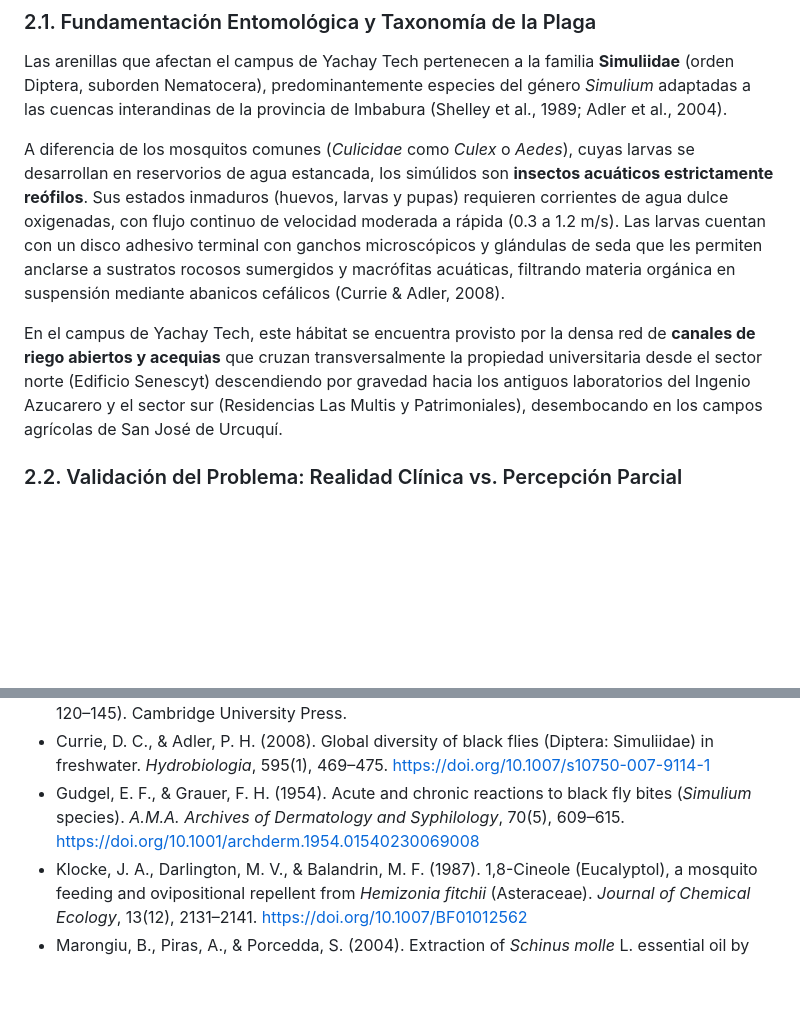
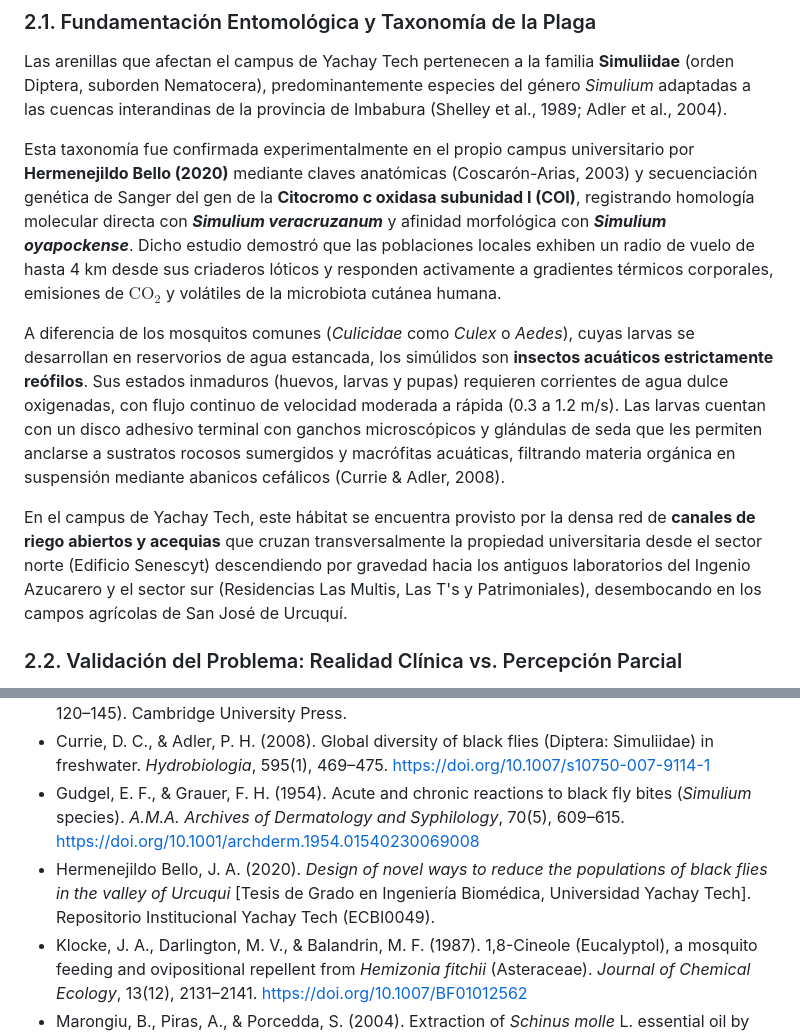
Before and after one commit to JeffersonConza/algoritmo-verde-yosw2026, a Markdown page: reto3_Control_Arenillas/DOCUMENTO_TECNICO_RETO3_ALGORITMO_VERDE.md, 2 parts joined by grey strips. Rendered like a GitHub page; blank space fills up the shorter version.

Commit message:
docs: integrar evidencia taxonomica y molecular de tesis Yachay Tech (Hermenejildo Bello, 2020)

```diff
--- a/reto3_Control_Arenillas/DOCUMENTO_TECNICO_RETO3_ALGORITMO_VERDE.md
+++ b/reto3_Control_Arenillas/DOCUMENTO_TECNICO_RETO3_ALGORITMO_VERDE.md
@@ -58,9 +58,11 @@ The solution projects an **82.8% reduction** in biting pressure ($t = 25.85, p <
 ### 2.1. Fundamentación Entomológica y Taxonomía de la Plaga
 Las arenillas que afectan el campus de Yachay Tech pertenecen a la familia **Simuliidae** (orden Diptera, suborden Nematocera), predominantemente especies del género *Simulium* adaptadas a las cuencas interandinas de la provincia de Imbabura (Shelley et al., 1989; Adler et al., 2004).
 
+Esta taxonomía fue confirmada experimentalmente en el propio campus universitario por **Hermenejildo Bello (2020)** mediante claves anatómicas (Coscarón-Arias, 2003) y secuenciación genética de Sanger del gen de la **Citocromo c oxidasa subunidad I (COI)**, registrando homología molecular directa con ***Simulium veracruzanum*** y afinidad morfológica con ***Simulium oyapockense***. Dicho estudio demostró que las poblaciones locales exhiben un radio de vuelo de hasta 4 km desde sus criaderos lóticos y responden activamente a gradientes térmicos corporales, emisiones de $\text{CO}_2$ y volátiles de la microbiota cutánea humana.
+
 A diferencia de los mosquitos comunes (*Culicidae* como *Culex* o *Aedes*), cuyas larvas se desarrollan en reservorios de agua estancada, los simúlidos son **insectos acuáticos estrictamente reófilos**. Sus estados inmaduros (huevos, larvas y pupas) requieren corrientes de agua dulce oxigenadas, con flujo continuo de velocidad moderada a rápida (0.3 a 1.2 m/s). Las larvas cuentan con un disco adhesivo terminal con ganchos microscópicos y glándulas de seda que les permiten anclarse a sustratos rocosos sumergidos y macrófitas acuáticas, filtrando materia orgánica en suspensión mediante abanicos cefálicos (Currie & Adler, 2008).
 
-En el campus de Yachay Tech, este hábitat se encuentra provisto por la densa red de **canales de riego abiertos y acequias** que cruzan transversalmente la propiedad universitaria desde el sector norte (Edificio Senescyt) descendiendo por gravedad hacia los antiguos laboratorios del Ingenio Azucarero y el sector sur (Residencias Las Multis y Patrimoniales), desembocando en los campos agrícolas de San José de Urcuquí.
+En el campus de Yachay Tech, este hábitat se encuentra provisto por la densa red de **canales de riego abiertos y acequias** que cruzan transversalmente la propiedad universitaria desde el sector norte (Edificio Senescyt) descendiendo por gravedad hacia los antiguos laboratorios del Ingenio Azucarero y el sector sur (Residencias Las Multis, Las T's y Patrimoniales), desembocando en los campos agrícolas de San José de Urcuquí.
 
 ### 2.2. Validación del Problema: Realidad Clínica vs. Percepción Parcial
 Por directriz explícita del mentor Ing. José Luis Flores M.Sc., se investigó si la afección constituye un problema real de salud o una percepción de incomodidad subjetiva. La evidencia biomédica confirma que el impacto es **plenamente objetivo y severo**:
@@ -268,6 +270,7 @@ El costo unitario optimizado de la cerca multiestrato con riego gravitacional es
 * Crainey, J. L., Hurst, J., Wilson, M. D., & Post, R. J. (2010). The taxonomy and bionomics of the *Simulium* vectors of human onchocerciasis. In *Tropical Medicine and International Health* (pp. 120–145). Cambridge University Press.
 * Currie, D. C., & Adler, P. H. (2008). Global diversity of black flies (Diptera: Simuliidae) in freshwater. *Hydrobiologia*, 595(1), 469–475. https://doi.org/10.1007/s10750-007-9114-1
 * Gudgel, E. F., & Grauer, F. H. (1954). Acute and chronic reactions to black fly bites (*Simulium* species). *A.M.A. Archives of Dermatology and Syphilology*, 70(5), 609–615. https://doi.org/10.1001/archderm.1954.01540230069008
+* Hermenejildo Bello, J. A. (2020). *Design of novel ways to reduce the populations of black flies in the valley of Urcuqui* [Tesis de Grado en Ingeniería Biomédica, Universidad Yachay Tech]. Repositorio Institucional Yachay Tech (ECBI0049).
 * Klocke, J. A., Darlington, M. V., & Balandrin, M. F. (1987). 1,8-Cineole (Eucalyptol), a mosquito feeding and ovipositional repellent from *Hemizonia fitchii* (Asteraceae). *Journal of Chemical Ecology*, 13(12), 2131–2141. https://doi.org/10.1007/BF01012562
 * Marongiu, B., Piras, A., & Porcedda, S. (2004). Extraction of *Schinus molle* L. essential oil by supercritical $\text{CO}_2$: Chemical composition and repellent activities. *Flavour and Fragrance Journal*, 19(6), 554–558. https://doi.org/10.1002/ffj.1351
 * Shelley, A. J., Arzube, M., & Couch, C. A. (1989). The blackflies (Diptera: Simuliidae) of Ecuador: An annotated checklist. *Memórias do Instituto Oswaldo Cruz*, 84(4), 523–533. https://doi.org/10.1590/S0074-02761989000400010
```
